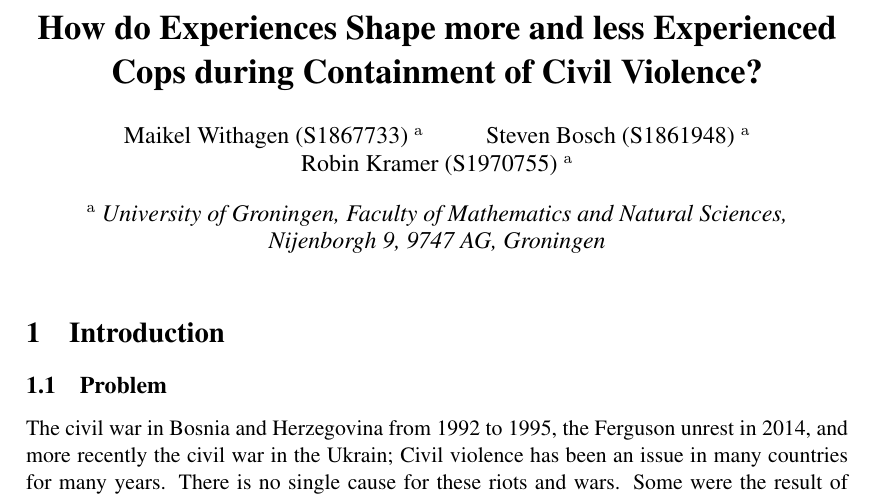
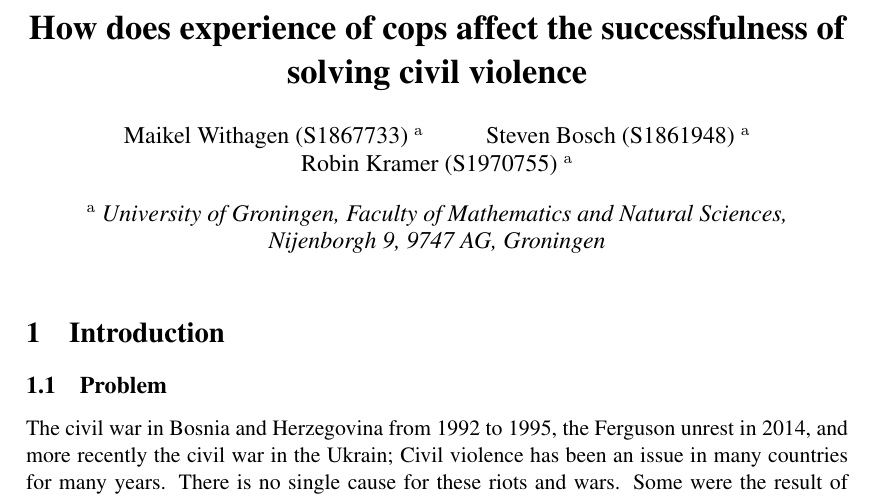
Before and after one commit to StevenBosch/DMAS, a LaTeX document (Report/MaikelRobinSteven_Report_DMAS.tex): part of page 1 of 5, cut at the place of the change. Compiled offline with pdfLaTeX.

Commit message:
New title

```diff
--- a/Report/MaikelRobinSteven_Report_DMAS.tex
+++ b/Report/MaikelRobinSteven_Report_DMAS.tex
@@ -3,7 +3,7 @@
 \usepackage{package/bnaic}
 \usepackage{hyperref}
 
-\title{\textbf{How do Experiences Shape more and less Experienced Cops during Containment of Civil Violence?}%
+\title{\textbf{How does experience of cops affect the successfulness of solving civil violence}%
 }
 \author{Maikel Withagen (S1867733) \affila \and
     Steven Bosch (S1861948) \affila \and
```
